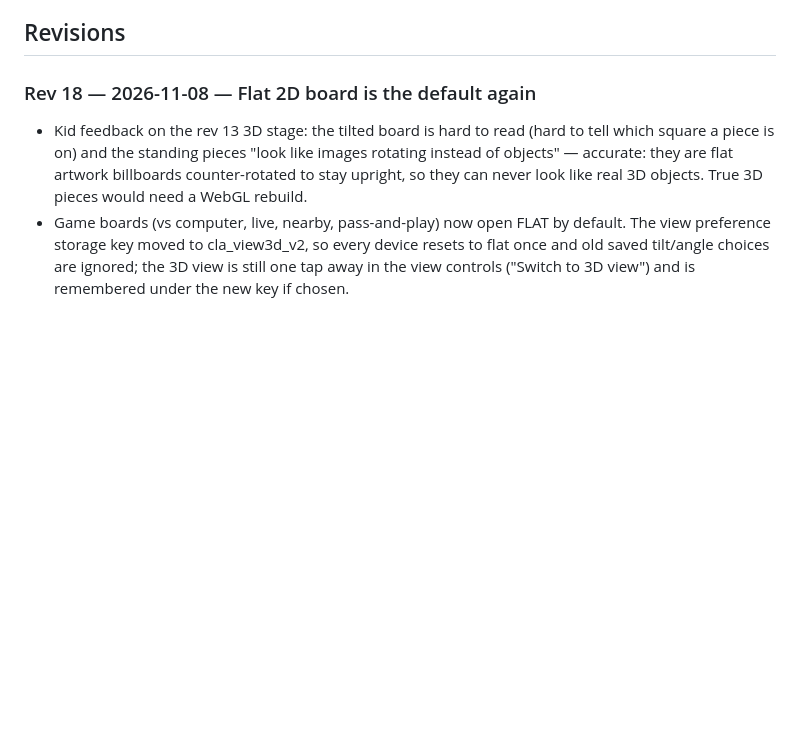
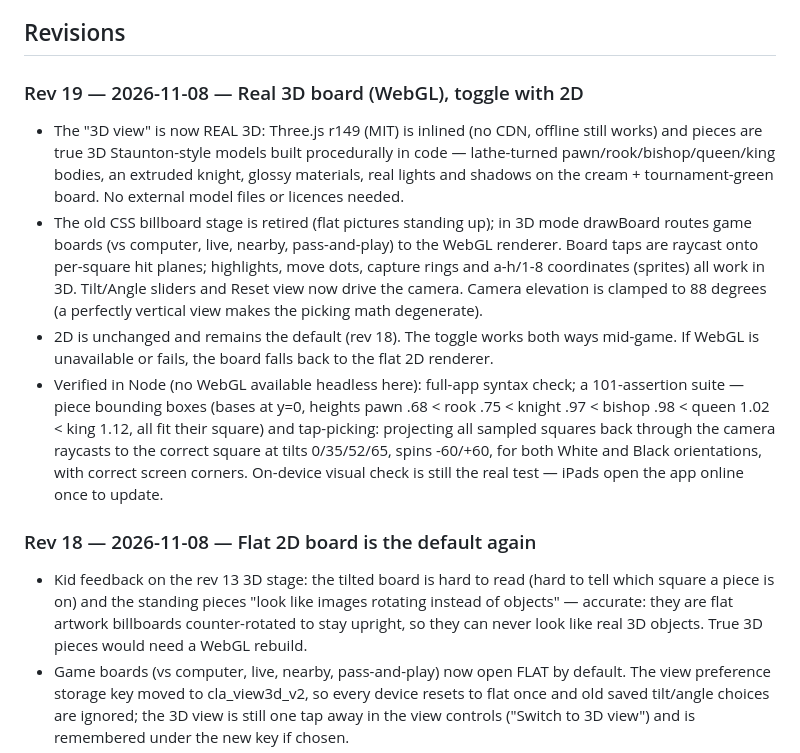
Before and after one commit to foxrun3105llc-arch/family-chess-app-, a Markdown page: README.md, the part around the change. Rendered like a GitHub page; blank space fills up the shorter version.

Commit message:
Rev 19: README revision log entry

```diff
--- a/README.md
+++ b/README.md
@@ -10,6 +10,26 @@ across devices with no login required on the kids' iPads.
 - Stars, badges, streaks and coaching notes
 
 ## Revisions
+
+### Rev 19 — 2026-11-08 — Real 3D board (WebGL), toggle with 2D
+- The "3D view" is now REAL 3D: Three.js r149 (MIT) is inlined (no CDN, offline still works)
+  and pieces are true 3D Staunton-style models built procedurally in code — lathe-turned
+  pawn/rook/bishop/queen/king bodies, an extruded knight, glossy materials, real lights and
+  shadows on the cream + tournament-green board. No external model files or licences needed.
+- The old CSS billboard stage is retired (flat pictures standing up); in 3D mode drawBoard
+  routes game boards (vs computer, live, nearby, pass-and-play) to the WebGL renderer.
+  Board taps are raycast onto per-square hit planes; highlights, move dots, capture rings and
+  a-h/1-8 coordinates (sprites) all work in 3D. Tilt/Angle sliders and Reset view now drive
+  the camera. Camera elevation is clamped to 88 degrees (a perfectly vertical view makes
+  the picking math degenerate).
+- 2D is unchanged and remains the default (rev 18). The toggle works both ways mid-game.
+  If WebGL is unavailable or fails, the board falls back to the flat 2D renderer.
+- Verified in Node (no WebGL available headless here): full-app syntax check; a 101-assertion
+  suite — piece bounding boxes (bases at y=0, heights pawn .68 < rook .75 < knight .97 <
+  bishop .98 < queen 1.02 < king 1.12, all fit their square) and tap-picking: projecting all
+  sampled squares back through the camera raycasts to the correct square at tilts 0/35/52/65,
+  spins -60/+60, for both White and Black orientations, with correct screen corners.
+  On-device visual check is still the real test — iPads open the app online once to update.
 
 ### Rev 18 — 2026-11-08 — Flat 2D board is the default again
 - Kid feedback on the rev 13 3D stage: the tilted board is hard to read (hard to tell which
```
